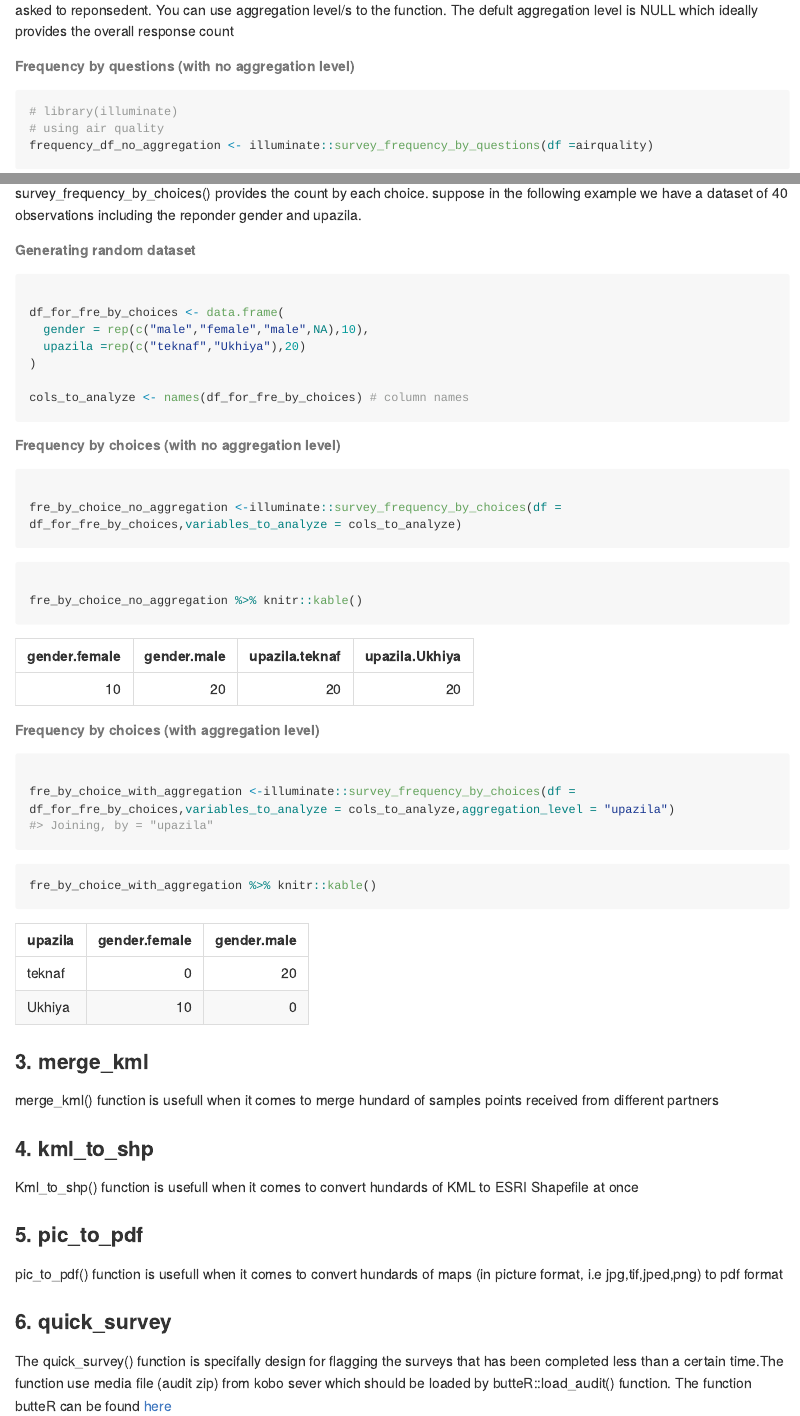
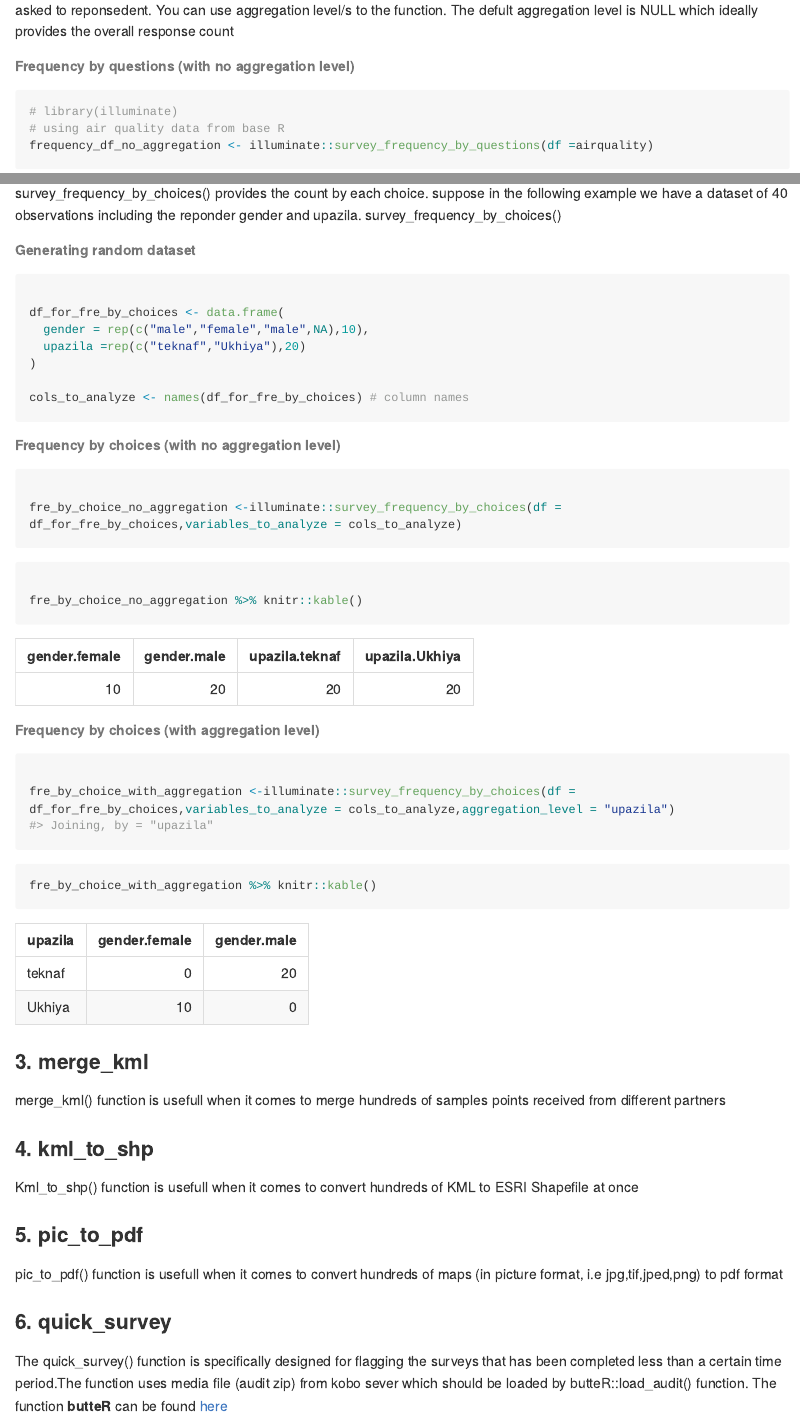
Before and after one commit to mhkhan27/illuminate, an R Markdown document (README.Rmd): the page in a window 1100 px wide, from 730 px down, and a second part further down, joined at a grey line. The pictures show the output file README.md that the author committed with the source, drawn offline in the style of GitHub; long lines of code are wrapped.

Commit message:
update readme

````diff
--- a/README.Rmd
+++ b/README.Rmd
@@ -45,12 +45,12 @@ devtools::install_github("mhkhan27/illuminate")
 ## Functions
 
 ### 1. survey_frequency_by_questions ()
-survey_frequency_by_questions() can very usefull to calculate the number of response/available data (n) for each question asked to reponsedent. You can use aggregation level/s to the function. The defult aggregation level is NULL which ideally provides the overall response count
+survey_frequency_by_questions() can be very usefull to calculate the number of response/available data (n) for each question asked to reponsedent. You can use aggregation level/s to the function. The defult aggregation level is NULL which ideally provides the overall response count
 
 ###### Frequency by questions (with no aggregation level)
 ``` {r}
 # library(illuminate)
-# using air quality
+# using air quality data from base R
 frequency_df_no_aggregation <- illuminate::survey_frequency_by_questions(df =airquality)
 
 ```
@@ -77,7 +77,7 @@ frequency_df_with_aggregation %>% knitr::kable()
 
 
 ### 2. survey_frequency_by_choices ()
-survey_frequency_by_choices() provides the count by each choice. suppose in the following example we have a dataset of 40 observations including the  reponder gender and upazila.
+survey_frequency_by_choices() provides the count by each choice. suppose in the following example we have a dataset of 40 observations including the  reponder gender and upazila. survey_frequency_by_choices()
 
 ###### Generating random dataset
 ```{r}
@@ -118,14 +118,14 @@ fre_by_choice_with_aggregation %>% knitr::kable()
 
 
 ### 3. merge_kml
-merge_kml() function is usefull when it comes to merge hundard of samples points received from different partners
+merge_kml() function is usefull when it comes to merge hundreds of samples points received from different partners
 
 ### 4. kml_to_shp
-Kml_to_shp() function is usefull when it comes to convert hundards of KML to ESRI Shapefile at once
+Kml_to_shp() function is usefull when it comes to convert hundreds of KML to ESRI Shapefile at once
 
 ### 5. pic_to_pdf
-pic_to_pdf() function is usefull when it comes to convert hundards of maps (in picture format, i.e jpg,tif,jped,png) to pdf format
+pic_to_pdf() function is usefull when it comes to convert hundreds of maps (in picture format, i.e jpg,tif,jped,png) to pdf format
 
 ### 6. quick_survey
-The quick_survey() function is specifally design for flagging the surveys that has been completed less than a certain time.The function use media file (audit zip) from kobo sever which should be loaded by butteR::load_audit() function.
-The function butteR can be found [here](github.com/zackarno/butteR)
+The quick_survey() function is specifically designed for flagging the surveys that has been completed less than a certain time period.The function uses media file (audit zip) from kobo sever which should be loaded by butteR::load_audit() function.
+The function **butteR** can be found [here](github.com/zackarno/butteR)
````
Also changed, not shown: README.md, README.Rmd (2 more changed lines).
